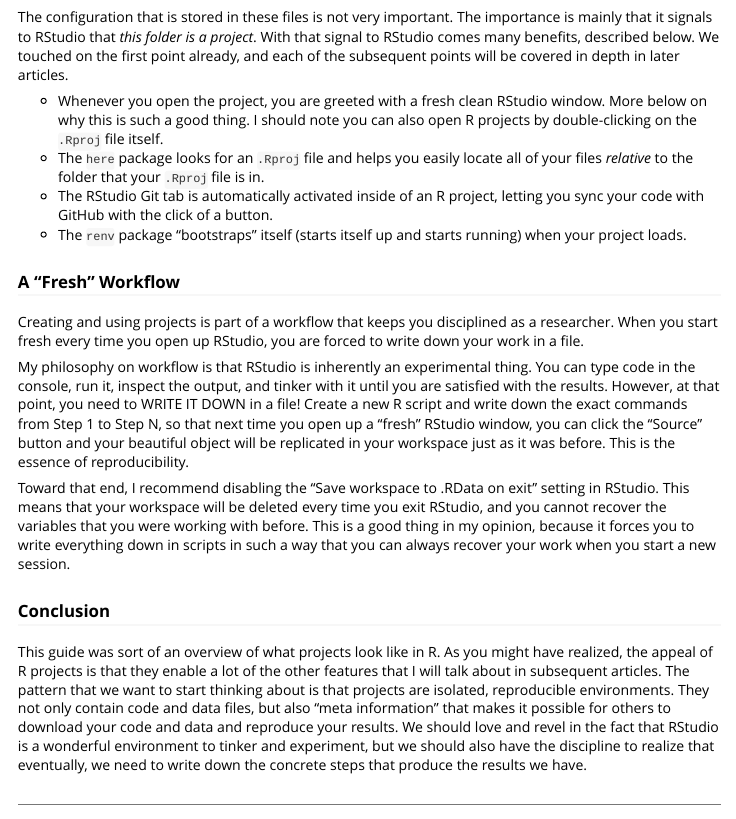
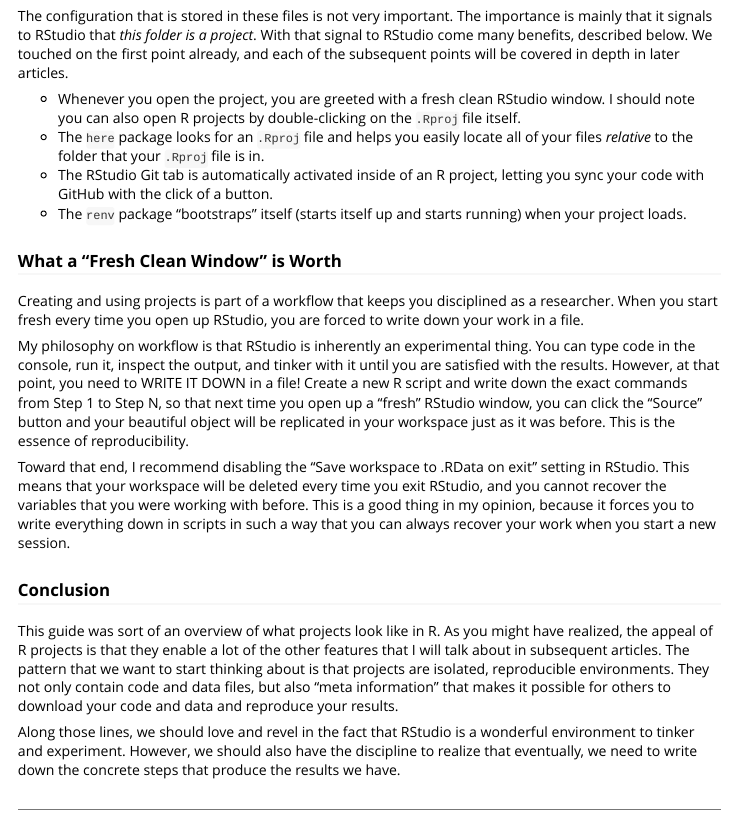
Before and after one commit to nateybear/metrics-in-r, an R Markdown document (vignettes/zen/anatomy-2.Rmd): the page in a window 1100 px wide, from 780 px down before the commit and from 800 px down after it, so that both start at the same text. Rendered offline with R 4.5, knitr and Pandoc, with nearby package versions.

Commit message:
edits for readibility

```diff
--- a/vignettes/zen/anatomy-2.Rmd
+++ b/vignettes/zen/anatomy-2.Rmd
@@ -45,12 +45,12 @@ The way that RStudio *knows* that your folder is an R project is because it has
 
-The configuration that is stored in these files is not very important. The importance is mainly that it signals to RStudio that *this folder is a project*. With that signal to RStudio comes many benefits, described below. We touched on the first point already, and each of the subsequent points will be covered in depth in later articles.
+The configuration that is stored in these files is not very important. The importance is mainly that it signals to RStudio that *this folder is a project*. With that signal to RStudio come many benefits, described below. We touched on the first point already, and each of the subsequent points will be covered in depth in later articles.
 
-* Whenever you open the project, you are greeted with a fresh clean RStudio window. More below on why this is such a good thing. I should note you can also open R projects by double-clicking on the `.Rproj` file itself.
+* Whenever you open the project, you are greeted with a fresh clean RStudio window. I should note you can also open R projects by double-clicking on the `.Rproj` file itself.
 * The `here` package looks for an `.Rproj` file and helps you easily locate all of your files *relative* to the folder that your `.Rproj` file is in.
 * The RStudio Git tab is automatically activated inside of an R project, letting you sync your code with GitHub with the click of a button.
 * The `renv` package "bootstraps" itself (starts itself up and starts running) when your project loads.
 
-### A "Fresh" Workflow
+### What a "Fresh Clean Window" is Worth
 
 Creating and using projects is part of a workflow that keeps you disciplined as a researcher. When you start fresh every time you open up RStudio, you are forced to write down your work in a file.
 
@@ -60,7 +60,9 @@ Toward that end, I recommend disabling the "Save workspace to .RData on exit" se
 
 ### Conclusion
 
-This guide was sort of an overview of what projects look like in R. As you might have realized, the appeal of R projects is that they enable a lot of the other features that I will talk about in subsequent articles. The pattern that we want to start thinking about is that projects are isolated, reproducible environments. They not only contain code and data files, but also "meta information" that makes it possible for others to download your code and data and reproduce your results. We should love and revel in the fact that RStudio is a wonderful environment to tinker and experiment, but we should also have the discipline to realize that eventually, we need to write down the concrete steps that produce the results we have.
+This guide was sort of an overview of what projects look like in R. As you might have realized, the appeal of R projects is that they enable a lot of the other features that I will talk about in subsequent articles. The pattern that we want to start thinking about is that projects are isolated, reproducible environments. They not only contain code and data files, but also "meta information" that makes it possible for others to download your code and data and reproduce your results.
+
+Along those lines, we should love and revel in the fact that RStudio is a wonderful environment to tinker and experiment. However, we should also have the discipline to realize that eventually, we need to write down the concrete steps that produce the results we have.
 
 <hr>
 
```
Also changed, not shown: vignettes/zen/anatomy-2.Rmd (4 more changed lines).
